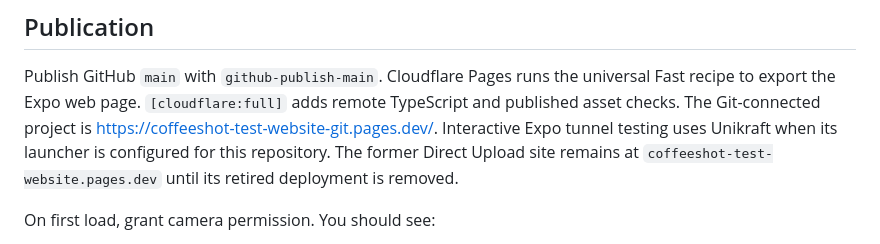
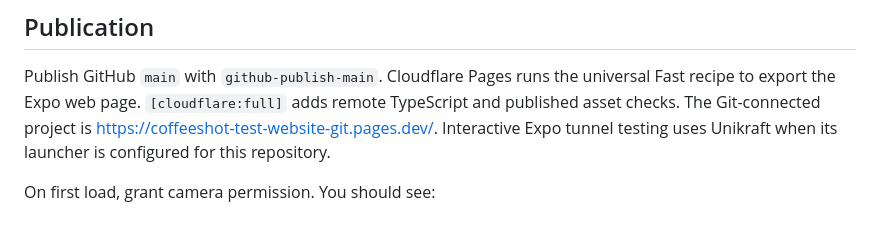
Before and after one commit to a44238587-sudo/CoffeeShot-test-website, a Markdown page: README.md, the part around the change. Drawn GitHub-style.

Commit message:
Remove retired Direct Upload site note [cloudflare:fast]

```diff
--- a/README.md
+++ b/README.md
@@ -19,8 +19,6 @@ universal Fast recipe to export the Expo web page. `[cloudflare:full]` adds
 remote TypeScript and published asset checks. The Git-connected project is
 <https://coffeeshot-test-website-git.pages.dev/>. Interactive Expo tunnel
 testing uses Unikraft when its launcher is configured for this repository.
-The former Direct Upload site remains at `coffeeshot-test-website.pages.dev`
-until its retired deployment is removed.
 
 On first load, grant camera permission. You should see:
 
```
